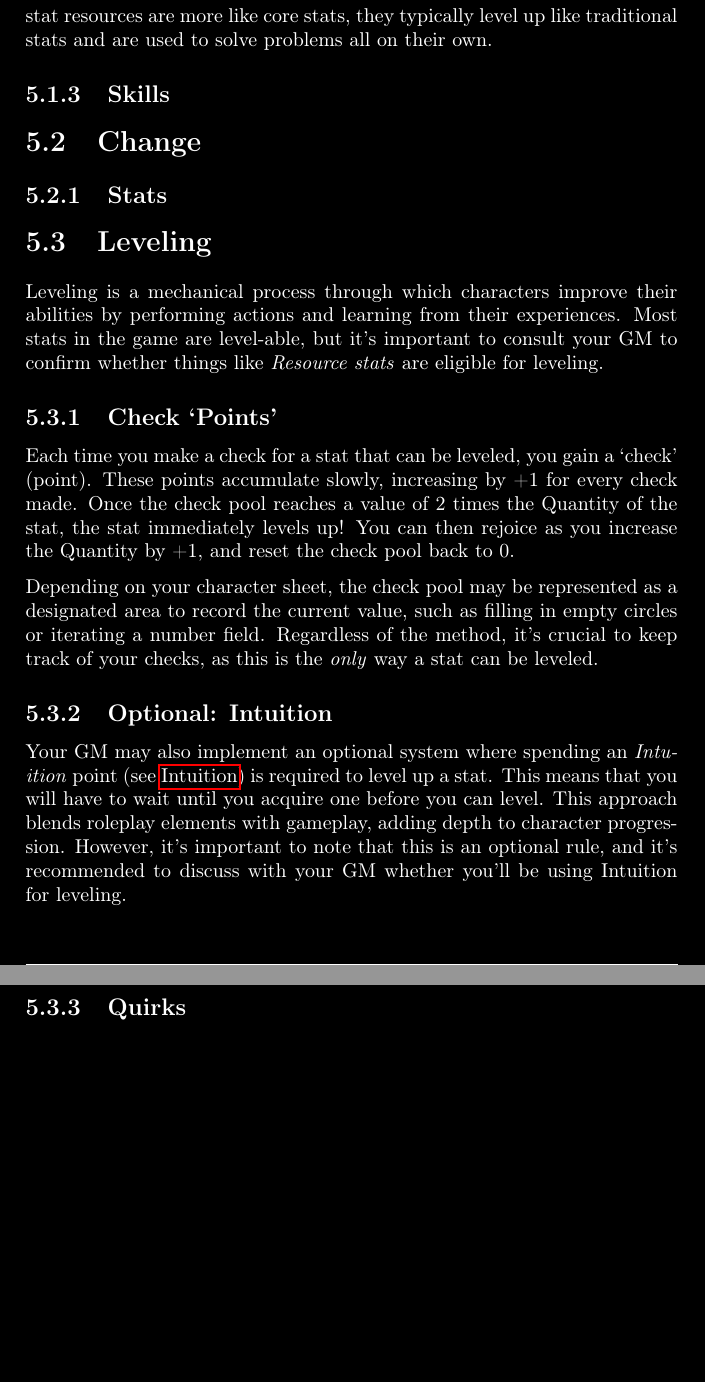
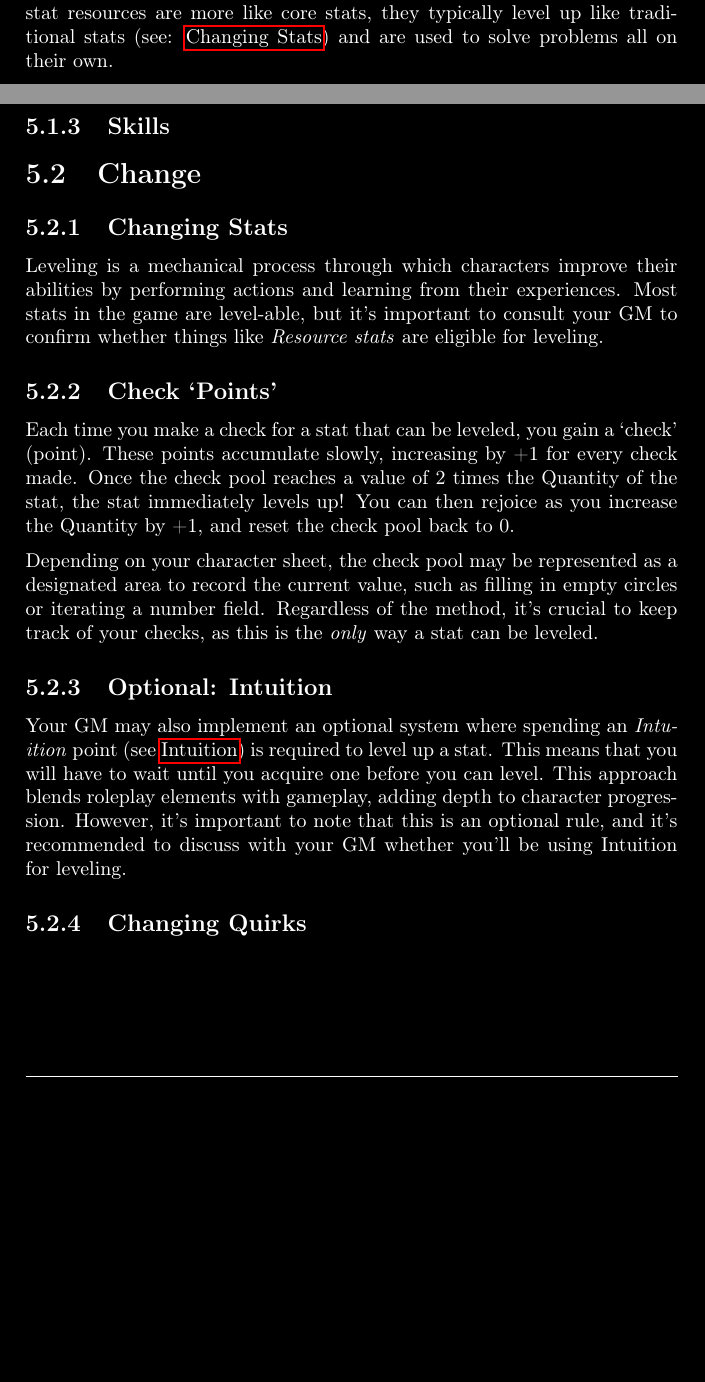
Before and after one commit to Arrata-TTRPG/Arrata-TTRPG, a LaTeX thesis (draft/Arrata-Guide/LaTeX Implementation/main.tex, which reads draft/Arrata-Guide/LaTeX Implementation/preamble.tex, draft/Arrata-Guide/LaTeX Implementation/sections/V - Characters.tex): two parts of pages 28 and 29 of 42, joined at a grey line, cut so that both start at the same text, the shorter picture padded with empty space. Compiled offline with pdfLaTeX.

```diff
--- a/draft/Arrata-Guide/LaTeX Implementation/preamble.tex
+++ b/draft/Arrata-Guide/LaTeX Implementation/preamble.tex
@@ -23,6 +23,7 @@
 \usepackage{xcolor}
 \usepackage{mdframed}
 \usepackage{multicol}
+\usepackage{lipsum}
 
 % Images path
 \graphicspath{{./images}}
--- a/draft/Arrata-Guide/LaTeX Implementation/sections/V - Characters.tex
+++ b/draft/Arrata-Guide/LaTeX Implementation/sections/V - Characters.tex
@@ -45,3 +52,3 @@
         \subsubsection{Infinite SRs}
 
-        Infinite stat resources are things like curses, reputation, and unusual abilities. infinite stat resources are more complicated than Finite ones, and aren't used up when you use them; usually, it's much the opposite; infinite stat resources are more like core stats, they typically level up like traditional stats and are used to solve problems all on their own.
+        Infinite stat resources are things like curses, reputation, and unusual abilities. infinite stat resources are more complicated than Finite ones, and aren't used up when you use them; usually, it's much the opposite; infinite stat resources are more like core stats, they typically level up like traditional stats (see: {\nameref{changing stats}}) and are used to solve problems all on their own.
@@ -50,9 +64,7 @@
 
     \section{Change}
 
-    \subsection{Stats}
-
-    \section{Leveling}
+    \subsection{Changing Stats}\label{changing stats}
 
     Leveling is a mechanical process through which characters improve their abilities by performing actions and learning from their experiences. Most stats in the game are level-able, but it's important to consult your GM to confirm whether things like \emph{Resource stats} are eligible for leveling.
 
@@ -66,5 +78,5 @@
 
     Your GM may also implement an optional system where spending an \emph{Intuition} point (see {\nameref{intuition}}) is required to level up a stat. This means that you will have to wait until you acquire one before you can level. This approach blends roleplay elements with gameplay, adding depth to character progression. However, it's important to note that this is an optional rule, and it's recommended to discuss with your GM whether you'll be using Intuition for leveling.
 
-    \subsection{Quirks}
+    \subsection{Changing Quirks}
 \end{document}
```
Also changed, not shown: draft/Arrata-Guide/LaTeX Implementation/main.pdf, draft/Arrata-Guide/LaTeX Implementation/sections/V - Characters.tex (16 more changed lines).
